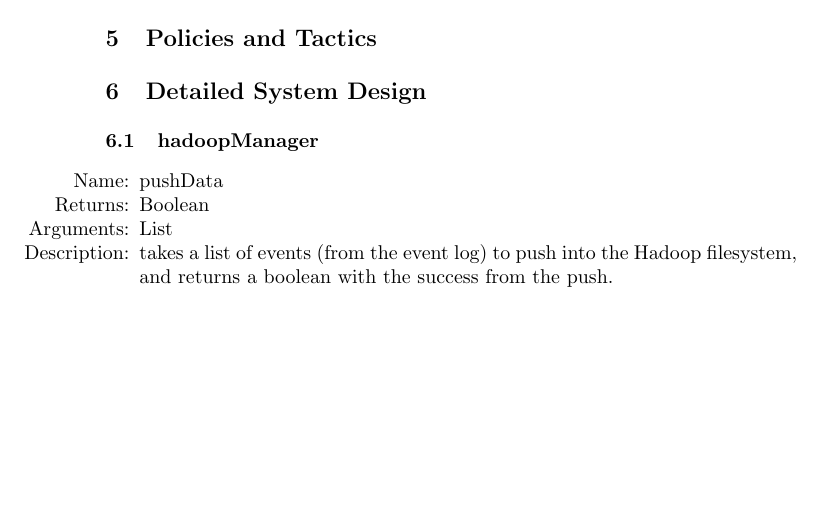
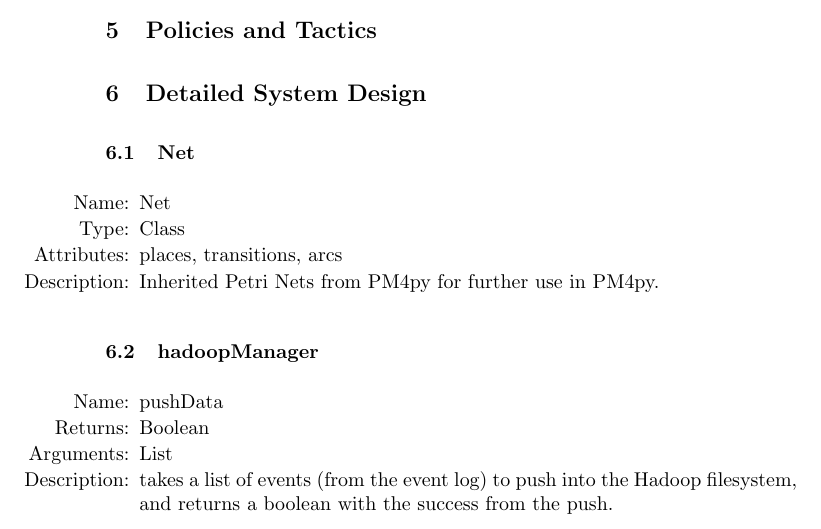
Before and after one commit to xianganc/PraktikumProcessMining, a LaTeX paper (Documentation/DesignDocument.tex): part of page 3 of 4, cut so that both start at the same text, the shorter picture padded with empty space. Compiled offline with pdfLaTeX.

Commit message:
adding Class Net

```diff
--- a/Documentation/DesignDocument.tex
+++ b/Documentation/DesignDocument.tex
@@ -86,6 +86,13 @@ Scrum is our first choice of development method. Since we have a small team, so
 \section{System Architecture}
 \section{Policies and Tactics}
 \section{Detailed System Design}
+\subsection{Net}
+\begin{itemize}
+	\item[Name:] Net
+	\item[Type:] Class
+	\item[Attributes:] places, transitions, arcs
+	\item[Description:] Inherited Petri Nets from PM4py for further use in PM4py.
+\end{itemize}
 \subsection{hadoopManager}
 \begin{itemize}
 \item[Name:] pushData
```
